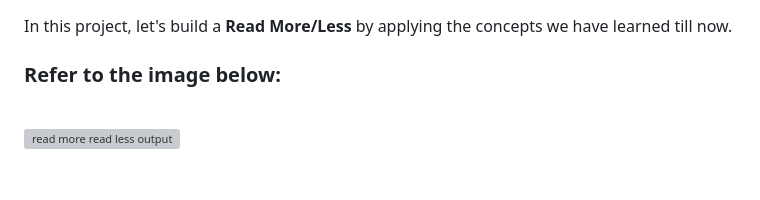
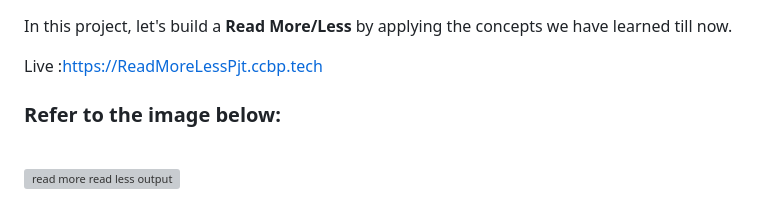
Before and after one commit to saipranav333444/full-stack-development, a Markdown page: frontend/read-more-less/README.md, the part around the change. Drawn GitHub-style; blank space fills up the shorter version; grey boxes are pictures that could not be loaded.

```diff
--- a/frontend/read-more-less/README.md
+++ b/frontend/read-more-less/README.md
@@ -1,4 +1,6 @@
 In this project, let's build a **Read More/Less** by applying the concepts we have learned till now.
+
+Live :https://ReadMoreLessPjt.ccbp.tech
 
 ### Refer to the image below:
 
```
